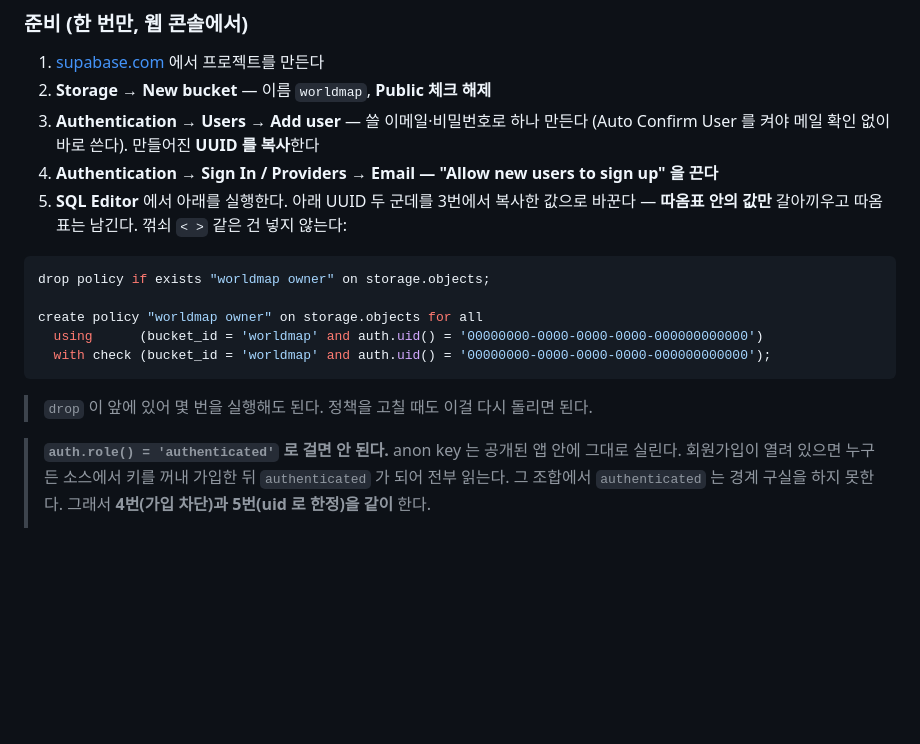
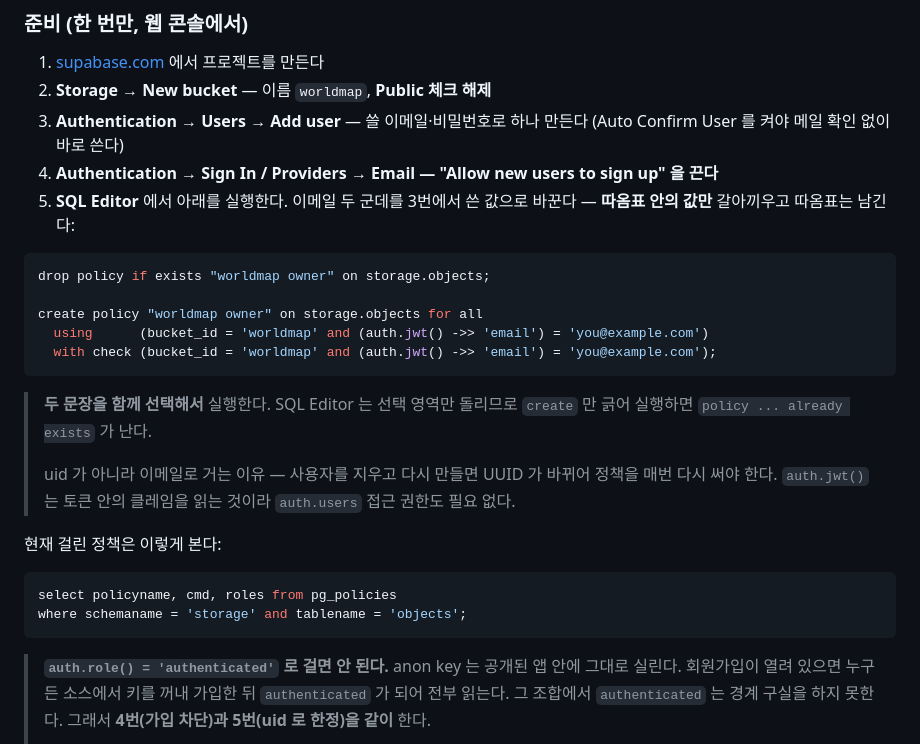
Before and after one commit to isorbgit/story-tool, a Markdown page: README.md, the part around the change. Drawn GitHub-style; blank space fills up the shorter version.

Commit message:
정책을 uid 대신 이메일로 건다
사용자를 지우고 다시 만들면 UUID 가 바뀌어 정책을 매번 다시 써야 했다.
auth.jwt() ->> 'email' 로 걸면 이메일이 같은 한 사용자를 재생성해도
정책이 그대로 유효하고, auth.users 접근 권한도 필요 없다.

SQL Editor 가 선택 영역만 실행한다는 것도 적었다. create 만 긁어 돌려서
policy already exists 가 나는 일이 있었다.

Co-Authored-By: Claude Opus 5 (1M context) <noreply@anthropic.com>

````diff
--- a/README.md
+++ b/README.md
@@ -30,21 +30,32 @@
 1. [supabase.com](https://supabase.com) 에서 프로젝트를 만든다
 2. **Storage → New bucket** — 이름 `worldmap`, **Public 체크 해제**
 3. **Authentication → Users → Add user** — 쓸 이메일·비밀번호로 하나 만든다
-   (Auto Confirm User 를 켜야 메일 확인 없이 바로 쓴다). 만들어진 **UUID 를 복사**한다
+   (Auto Confirm User 를 켜야 메일 확인 없이 바로 쓴다)
 4. **Authentication → Sign In / Providers → Email — "Allow new users to sign up" 을 끈다**
-5. **SQL Editor** 에서 아래를 실행한다.
-   아래 UUID 두 군데를 3번에서 복사한 값으로 바꾼다 — **따옴표 안의 값만** 갈아끼우고
-   따옴표는 남긴다. 꺾쇠 `< >` 같은 건 넣지 않는다:
+5. **SQL Editor** 에서 아래를 실행한다. 이메일 두 군데를 3번에서 쓴 값으로 바꾼다 —
+   **따옴표 안의 값만** 갈아끼우고 따옴표는 남긴다:
 
 ```sql
 drop policy if exists "worldmap owner" on storage.objects;
 
 create policy "worldmap owner" on storage.objects for all
-  using      (bucket_id = 'worldmap' and auth.uid() = '00000000-0000-0000-0000-000000000000')
-  with check (bucket_id = 'worldmap' and auth.uid() = '00000000-0000-0000-0000-000000000000');
+  using      (bucket_id = 'worldmap' and (auth.jwt() ->> 'email') = 'you@example.com')
+  with check (bucket_id = 'worldmap' and (auth.jwt() ->> 'email') = 'you@example.com');
 ```
 
-> `drop` 이 앞에 있어 몇 번을 실행해도 된다. 정책을 고칠 때도 이걸 다시 돌리면 된다.
+> **두 문장을 함께 선택해서** 실행한다. SQL Editor 는 선택 영역만 돌리므로
+> `create` 만 긁어 실행하면 `policy ... already exists` 가 난다.
+>
+> uid 가 아니라 이메일로 거는 이유 — 사용자를 지우고 다시 만들면 UUID 가 바뀌어
+> 정책을 매번 다시 써야 한다. `auth.jwt()` 는 토큰 안의 클레임을 읽는 것이라
+> `auth.users` 접근 권한도 필요 없다.
+
+현재 걸린 정책은 이렇게 본다:
+
+```sql
+select policyname, cmd, roles from pg_policies
+where schemaname = 'storage' and tablename = 'objects';
+```
 
 > **`auth.role() = 'authenticated'` 로 걸면 안 된다.**
 > anon key 는 공개된 앱 안에 그대로 실린다. 회원가입이 열려 있으면 누구든 소스에서
````
